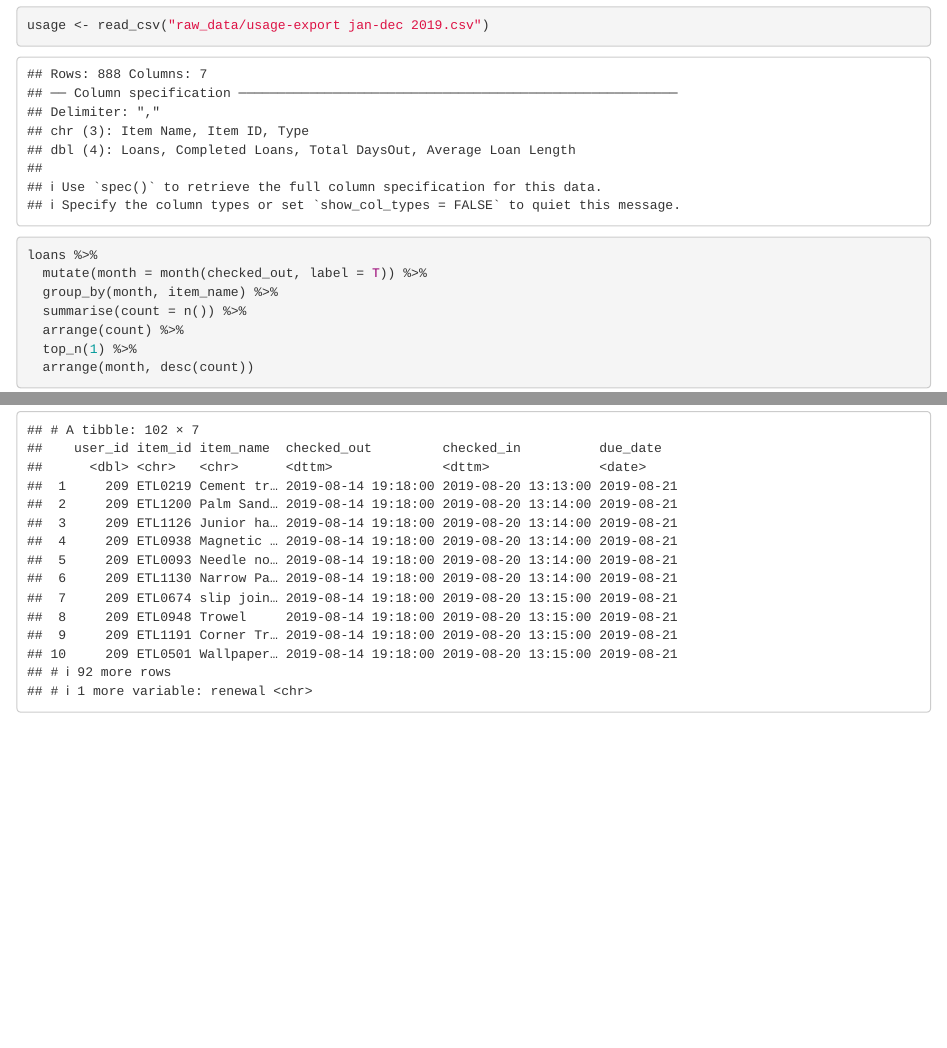
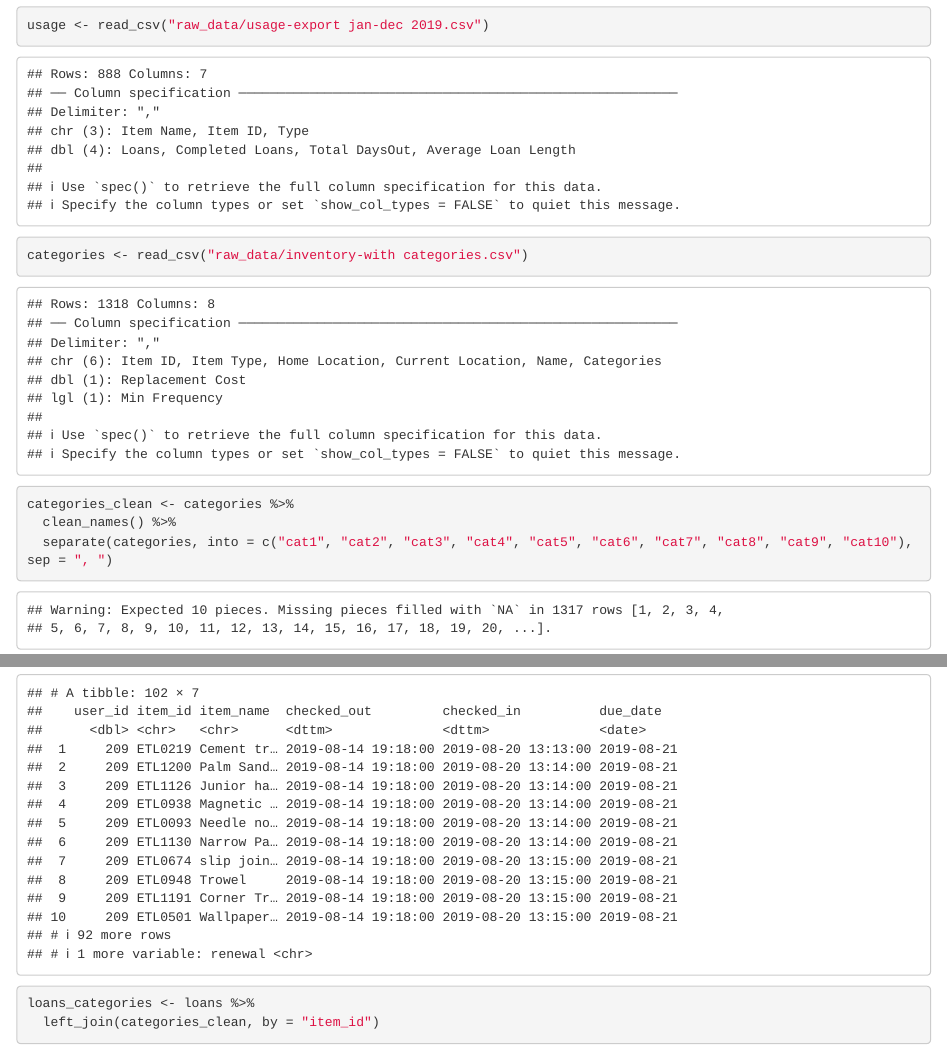
Before and after one commit to IrisOren/STA-ETL, an R Markdown document (EDA.Rmd): the page in a window 1100 px wide, from 470 px down, and a second part further down, joined at a grey line. Rendered offline with R 4.5, knitr and Pandoc, with nearby package versions; column names are cleaned by a stand-in for the janitor package.

Commit message:
joining categories

````diff
--- a/EDA.Rmd
+++ b/EDA.Rmd
@@ -19,8 +19,15 @@ loans <- read_csv("raw_data/loans-export jan-dec 2019.csv") %>%
 
 
 usage <- read_csv("raw_data/usage-export jan-dec 2019.csv")
+
+categories <- read_csv("raw_data/inventory-with categories.csv")
 ```
 
+```{r}
+categories_clean <- categories %>%
+  clean_names() %>%
+  separate(categories, into = c("cat1", "cat2", "cat3", "cat4", "cat5", "cat6", "cat7", "cat8", "cat9", "cat10"), sep = ", ")
+```
 
 
 ```{r}
@@ -50,3 +57,8 @@ loans %>%
   arrange(checked_out)
 
 ```
+
+```{r}
+loans_categories <- loans %>%
+  left_join(categories_clean, by = "item_id")
+```
````
Also changed, not shown: EDA.nb.html.
